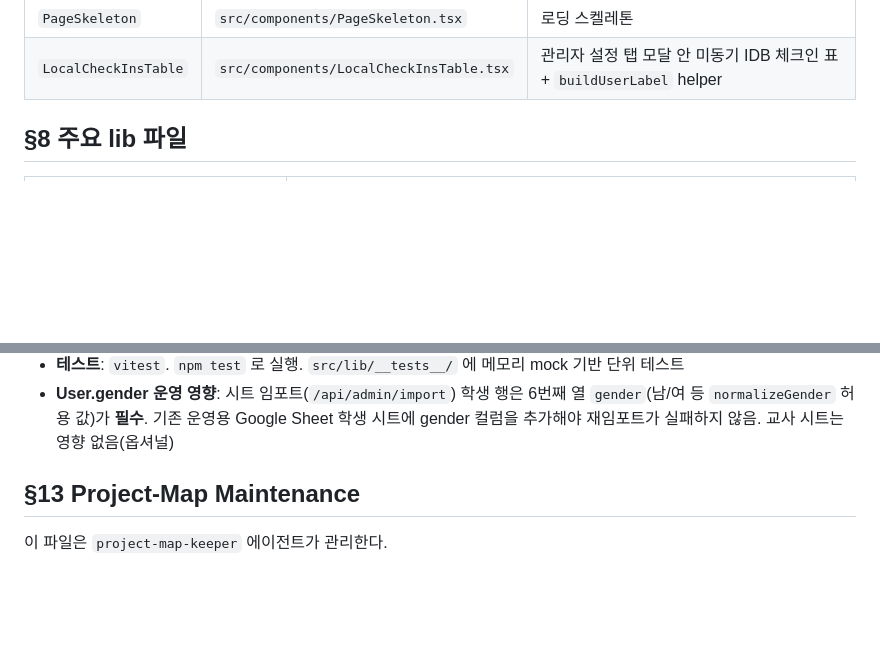
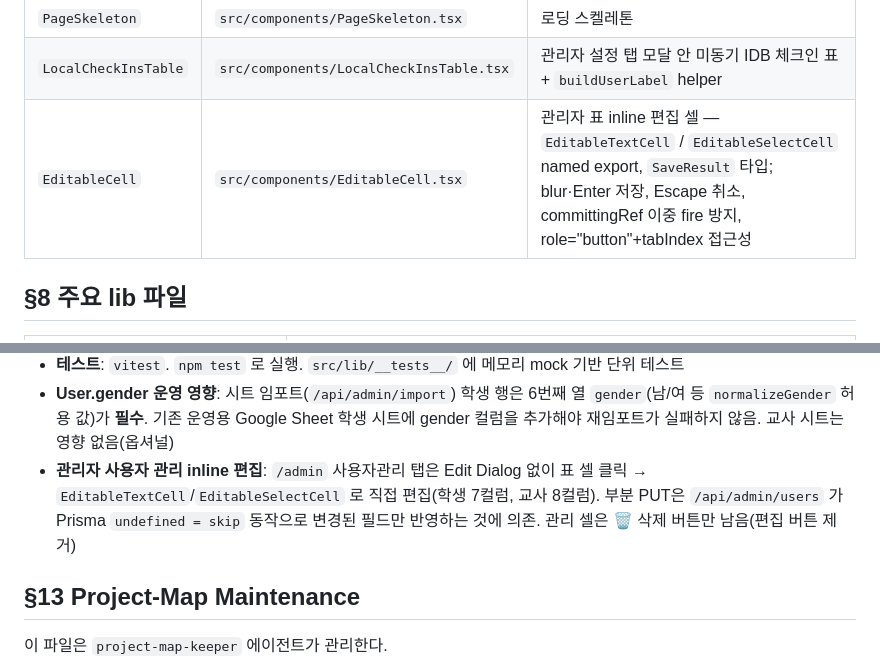
Before and after one commit to ChoisMath/posanmeal, a Markdown page: .claude/PROJECT_MAP.md, 2 parts joined by grey strips. GitHub-like rendering; blank space fills up the shorter version.

Commit message:
docs(project-map): note EditableCell and admin table inline editing
Co-Authored-By: Claude Opus 4.7 (1M context) <noreply@anthropic.com>

```diff
--- a/.claude/PROJECT_MAP.md
+++ b/.claude/PROJECT_MAP.md
@@ -166,6 +166,7 @@ prisma/
 | `BrandMark` | `src/components/BrandMark.tsx` | 로고/브랜드 마크 |
 | `PageSkeleton` | `src/components/PageSkeleton.tsx` | 로딩 스켈레톤 |
 | `LocalCheckInsTable` | `src/components/LocalCheckInsTable.tsx` | 관리자 설정 탭 모달 안 미동기 IDB 체크인 표 + `buildUserLabel` helper |
+| `EditableCell` | `src/components/EditableCell.tsx` | 관리자 표 inline 편집 셀 — `EditableTextCell` / `EditableSelectCell` named export, `SaveResult` 타입; blur·Enter 저장, Escape 취소, committingRef 이중 fire 방지, role="button"+tabIndex 접근성 |
 
 ## §8 주요 lib 파일
 
@@ -244,6 +245,7 @@ prisma/
 - **조식 컬럼 노출 조건**: 관리자 석식확인·당일현황 모두 `MealRegistrationDate` 중 status=APPROVED + application.type=BREAKFAST 인 날짜에만 BREAKFAST 컬럼/카드 부제 표시. `MealApplicationDate` (공고 허용일) 가 아닌 점 주의
 - **테스트**: `vitest`. `npm test` 로 실행. `src/lib/__tests__/` 에 메모리 mock 기반 단위 테스트
 - **User.gender 운영 영향**: 시트 임포트(`/api/admin/import`) 학생 행은 6번째 열 `gender`(남/여 등 `normalizeGender` 허용 값)가 **필수**. 기존 운영용 Google Sheet 학생 시트에 gender 컬럼을 추가해야 재임포트가 실패하지 않음. 교사 시트는 영향 없음(옵셔널)
+- **관리자 사용자 관리 inline 편집**: `/admin` 사용자관리 탭은 Edit Dialog 없이 표 셀 클릭 → `EditableTextCell`/`EditableSelectCell` 로 직접 편집(학생 7컬럼, 교사 8컬럼). 부분 PUT은 `/api/admin/users` 가 Prisma `undefined = skip` 동작으로 변경된 필드만 반영하는 것에 의존. 관리 셀은 🗑️ 삭제 버튼만 남음(편집 버튼 제거)
 
 ## §13 Project-Map Maintenance
 
```
